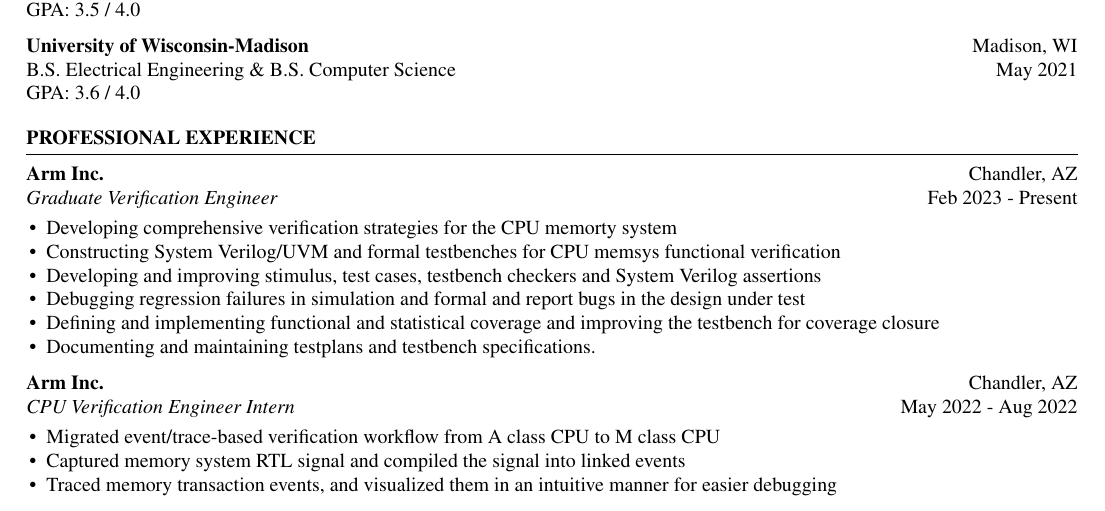
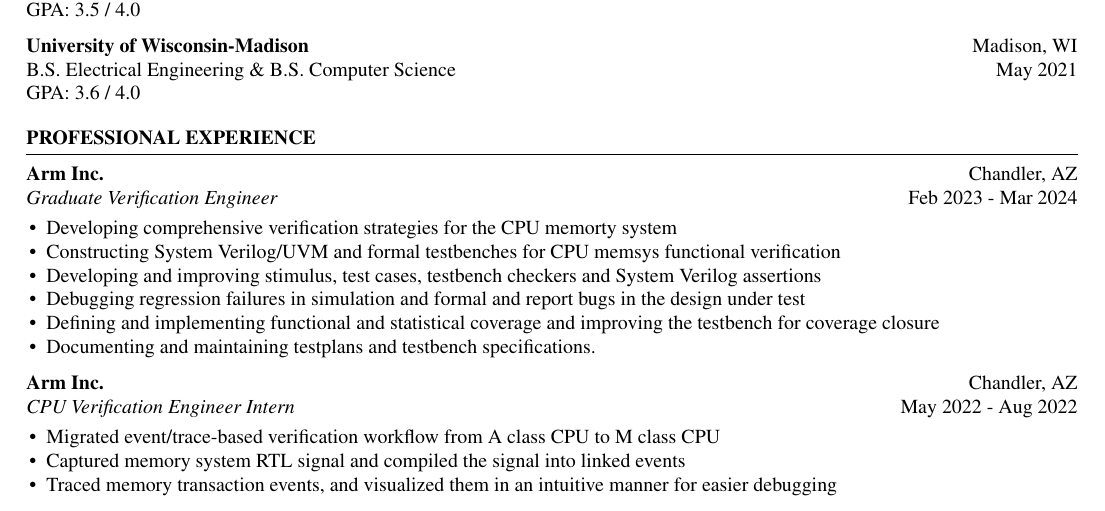
Before and after one commit to Bald-Badger/resume, a LaTeX CV (resume.tex): part of the page, cut so that both start at the same text. Compiled offline with pdfLaTeX.

Commit message:
Ver 7.1 - last version with university projects

```diff
--- a/resume.tex
+++ b/resume.tex
@@ -33,7 +33,7 @@
   \begin{rSection}{PROFESSIONAL EXPERIENCE}
 
     \textbf{Arm Inc.}                           \hfill Chandler, AZ\\
-    \emph{Graduate Verification Engineer}       \hfill Feb 2023 - Present\\
+    \emph{Graduate Verification Engineer}       \hfill Feb 2023 - Mar 2024\\
     \LineShrinkBeforeItem
     \begin{itemize} [leftmargin=1em]
       \itemsep -0.6em
```
